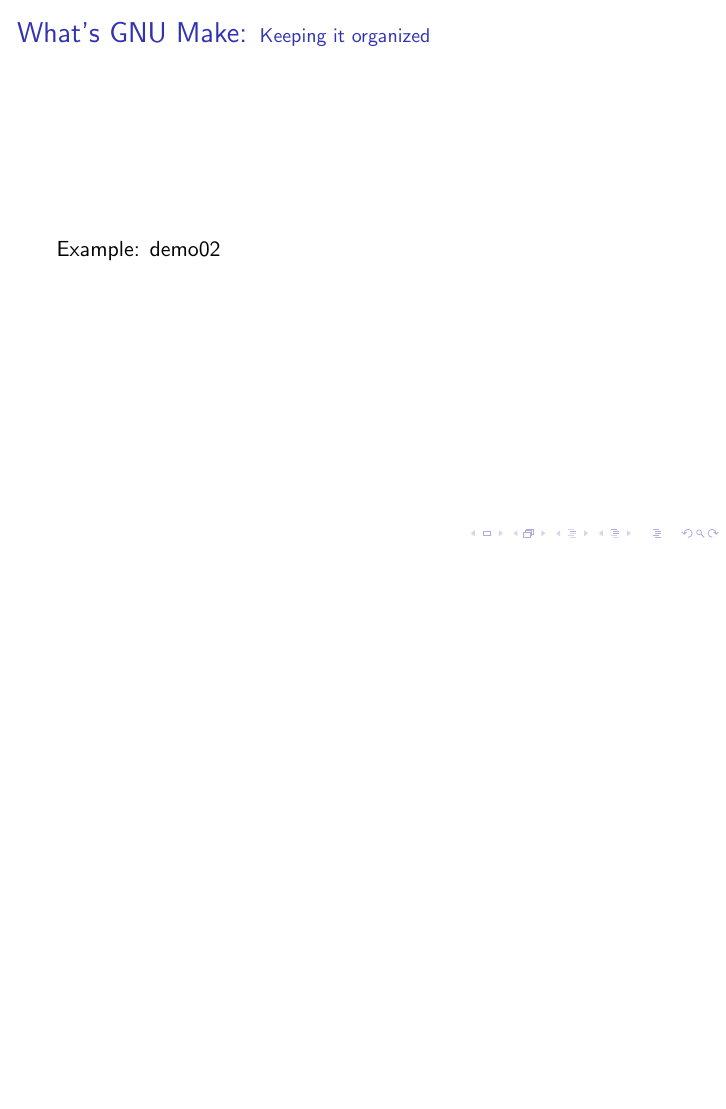
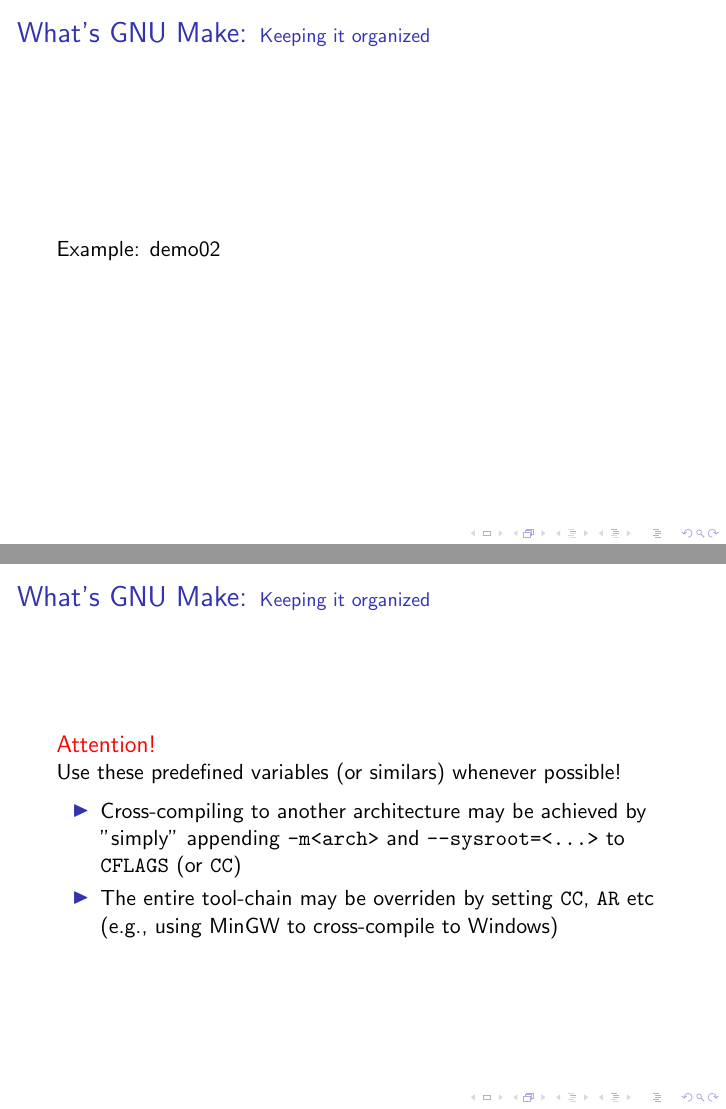
Before and after one commit to SirGFM/make_presentation, LaTeX slides (slides/slides.tex, which reads slides/02-whats-make.tex): page 19 of 19 before the commit and pages 19 and 20 of 20 after it, the two joined at a grey line, the shorter picture padded with empty space. Compiled offline with pdfLaTeX.

Commit message:
slide: Add slide mentioning cross-compiling

```diff
--- a/slides/02-whats-make.tex
+++ b/slides/02-whats-make.tex
@@ -135,3 +135,19 @@
 \begin{frame}{\secname: \small\subsecname\normalsize}
     Example: demo02
 \end{frame}
+
+\begin{frame}{\secname: \small\subsecname\normalsize}
+    \begin{alertblock}{Attention!}
+        Use these predefined variables (or similars) whenever possible!
+    \end{alertblock}
+
+    \begin{itemize}
+        \item Cross-compiling to another architecture may be achieved
+        by "simply" appending \texttt{-m<arch>} and
+        \texttt{--sysroot=<...>} to \texttt{CFLAGS} (or \texttt{CC})
+
+        \item The entire tool-chain may be overriden by setting
+        \texttt{CC}, \texttt{AR} etc (e.g., using MinGW to
+        cross-compile to Windows)
+    \end{itemize}
+\end{frame}
```
Also changed, not shown: demo02_src/Makefile, 1 other file.
